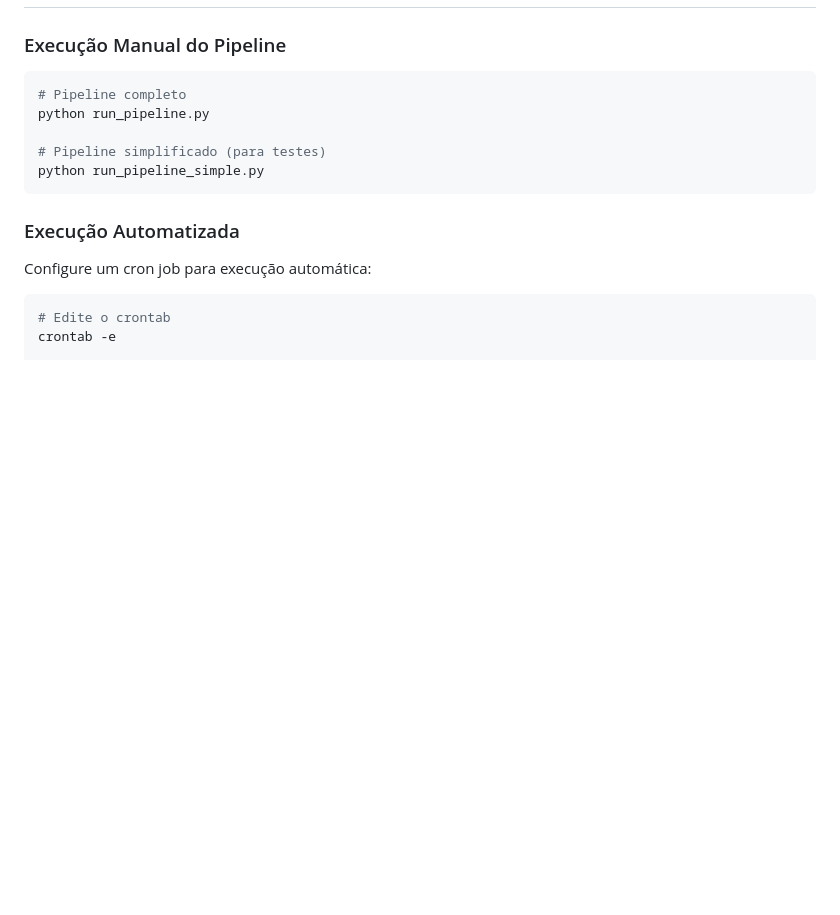
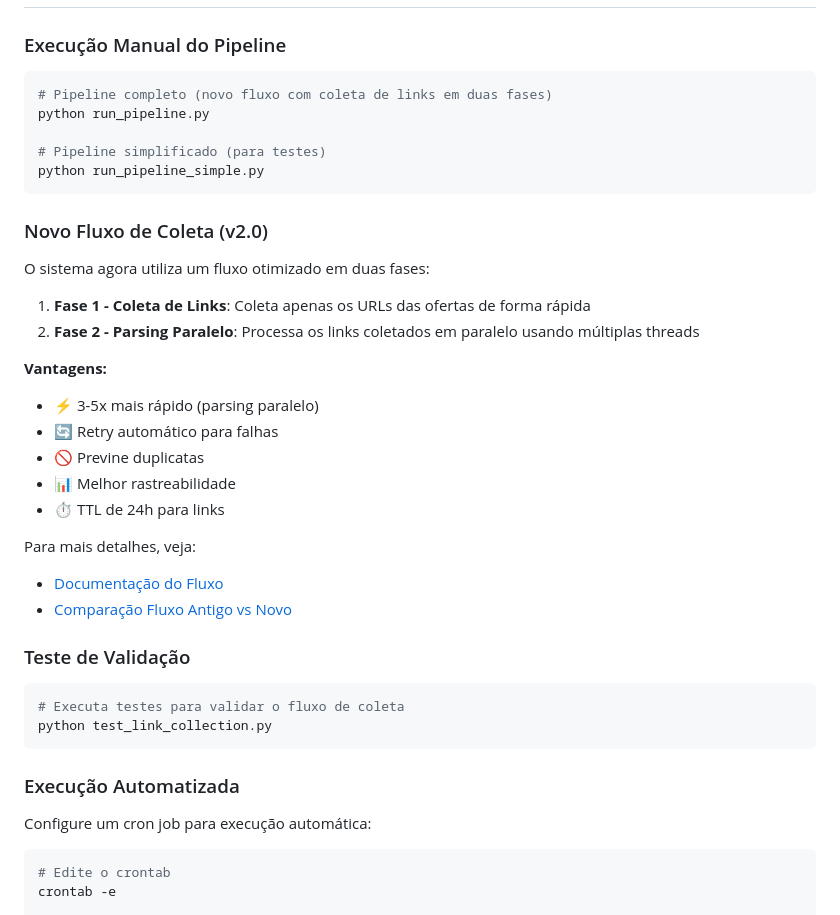
Before and after one commit to vieiracaiobruno/curadoria_ofertas, a Markdown page: README.md, the part around the change. Drawn GitHub-style; blank space fills up the shorter version.

Commit message:
Update README and add flow comparison documentation
Co-authored-by: vieiracaiobruno <20360518+vieiracaiobruno@users.noreply.github.com>

````diff
--- a/README.md
+++ b/README.md
@@ -111,11 +111,36 @@ TELEGRAM_CHANNEL_ID=your-channel-id
 ### Execução Manual do Pipeline
 
 ```bash
-# Pipeline completo
+# Pipeline completo (novo fluxo com coleta de links em duas fases)
 python run_pipeline.py
 
 # Pipeline simplificado (para testes)
 python run_pipeline_simple.py
+```
+
+### Novo Fluxo de Coleta (v2.0)
+
+O sistema agora utiliza um fluxo otimizado em duas fases:
+
+1. **Fase 1 - Coleta de Links**: Coleta apenas os URLs das ofertas de forma rápida
+2. **Fase 2 - Parsing Paralelo**: Processa os links coletados em paralelo usando múltiplas threads
+
+**Vantagens:**
+- ⚡ 3-5x mais rápido (parsing paralelo)
+- 🔄 Retry automático para falhas
+- 🚫 Previne duplicatas
+- 📊 Melhor rastreabilidade
+- ⏱️ TTL de 24h para links
+
+Para mais detalhes, veja:
+- [Documentação do Fluxo](docs/LINK_COLLECTION_FLOW.md)
+- [Comparação Fluxo Antigo vs Novo](docs/FLUXO_COMPARACAO.md)
+
+### Teste de Validação
+
+```bash
+# Executa testes para validar o fluxo de coleta
+python test_link_collection.py
 ```
 
 ### Execução Automatizada
````
Also changed, not shown: docs/FLUXO_COMPARACAO.md (added, +200 -0 lines).
